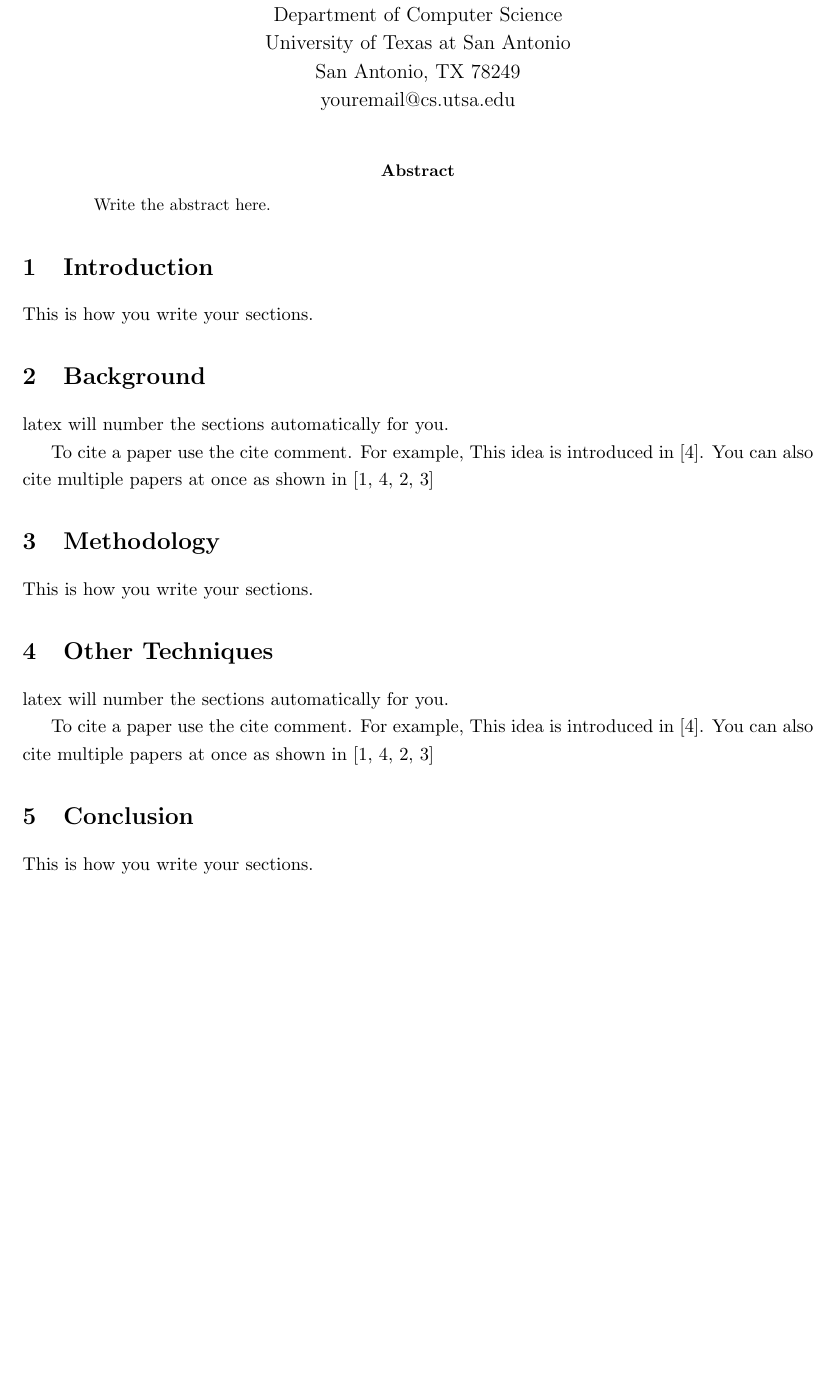
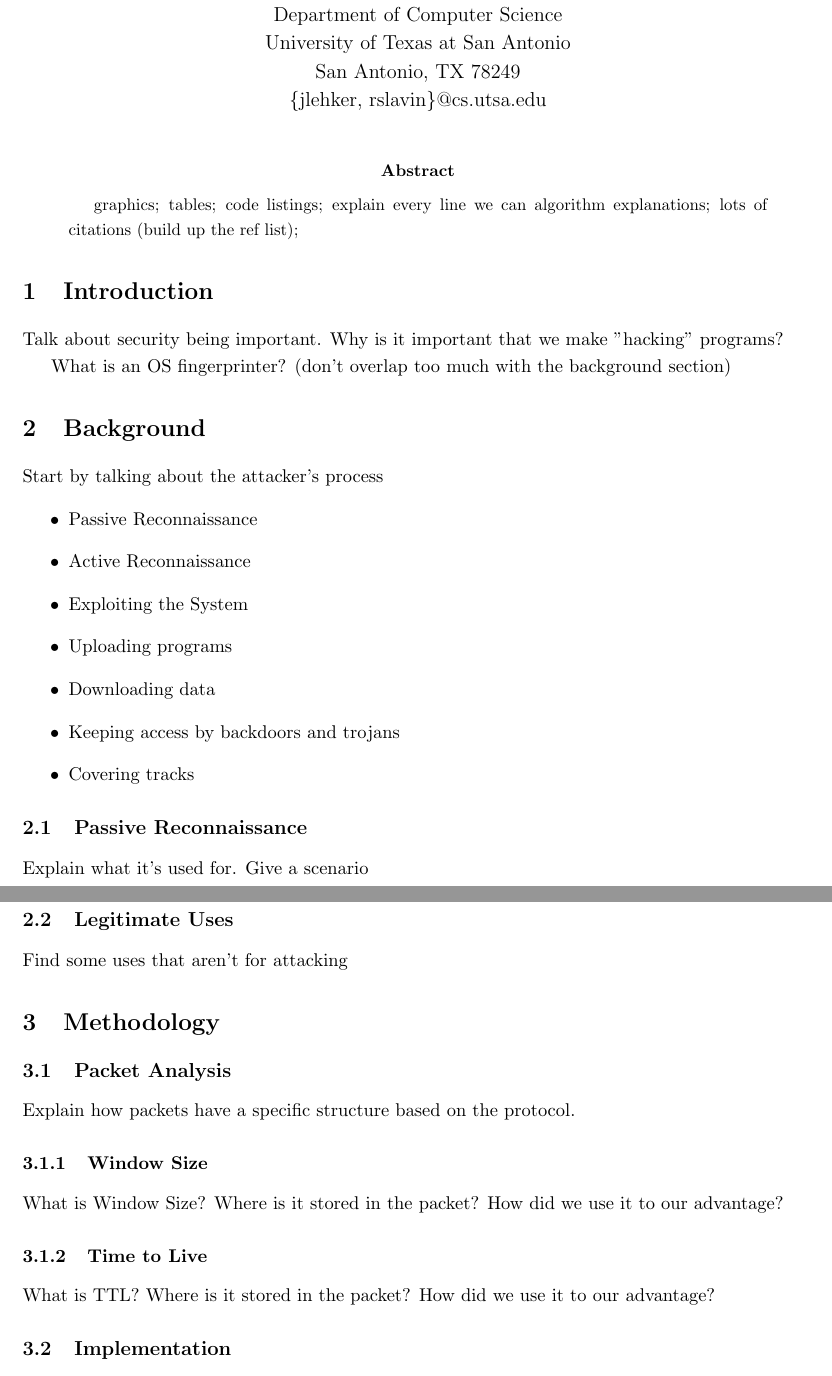
Before and after one commit to jlehker/OSfingerprint.py, a LaTeX paper (paper/proj_paper.tex, which reads paper/abstract.tex, paper/background.tex, paper/conclusion.tex): part of page 1 of 2 before the commit and two parts of pages 1 and 2 of 3 after it, the two joined at a grey line, cut so that both start at the same text, the shorter picture padded with empty space. Compiled offline with LaTeX, dvips and Ghostscript.

Commit message:
added outline to paper

```diff
--- a/paper/abstract.tex
+++ b/paper/abstract.tex
@@ -1,3 +1,8 @@
 \begin{abstract}
-Write the abstract here.
+graphics;
+tables;
+code listings;
+explain every line we can
+algorithm explanations;
+lots of citations (build up the ref list);
 \end{abstract}
--- a/paper/background.tex
+++ b/paper/background.tex
@@ -1,7 +1,18 @@
 \section{Background}
-latex will number the sections automatically for you.
+Start by talking about the attacker's process
+\begin{itemize}
+	\item Passive Reconnaissance
+	\item Active Reconnaissance
+	\item Exploiting the System
+	\item Uploading programs
+	\item Downloading data
+	\item Keeping access by backdoors and trojans
+	\item Covering tracks
+\end{itemize}
 
-To cite a paper use the cite comment. For example, This
-idea is introduced in~\cite{tosuncikm2002}. You can also
-cite multiple papers at once as shown
-in~\cite{tosunicme2000,tosuncikm2002,tosunitcc2001,tosunMM01}
+\subsection{Passive Reconnaissance}
+Explain what it's used for.
+Give a scenario
+
+\subsection{Legitimate Uses}
+Find some uses that aren't for attacking
--- a/paper/conclusion.tex
+++ b/paper/conclusion.tex
@@ -1,2 +1 @@
 \section{Conclusion}
-This is how you write your sections.
--- a/paper/introduction.tex
+++ b/paper/introduction.tex
@@ -1,2 +1,4 @@
 \section{Introduction}
-This is how you write your sections.
+Talk about security being important. Why is it important that we make "hacking" programs?
+
+What is an OS fingerprinter? (don't overlap too much with the background section)
--- a/paper/methodology.tex
+++ b/paper/methodology.tex
@@ -1,2 +1,12 @@
 \section{Methodology}
-This is how you write your sections.
+
+\subsection{Packet Analysis}
+Explain how packets have a specific structure based on the protocol.
+
+\subsubsection{Window Size}
+What is Window Size? Where is it stored in the packet? How did we use it to our advantage?
+
+\subsubsection{Time to Live}
+What is TTL? Where is it stored in the packet? How did we use it to our advantage?
+
+\subsection{Implementation}
--- a/paper/other_techniques.tex
+++ b/paper/other_techniques.tex
@@ -1,7 +0,0 @@
-\section{Other Techniques}
-latex will number the sections automatically for you.
-
-To cite a paper use the cite comment. For example, This
-idea is introduced in~\cite{tosuncikm2002}. You can also
-cite multiple papers at once as shown
-in~\cite{tosunicme2000,tosuncikm2002,tosunitcc2001,tosunMM01}
--- a/paper/proj_paper.tex
+++ b/paper/proj_paper.tex
@@ -16,7 +16,7 @@
         Department of Computer Science\\
         University of Texas at San Antonio\\
         San Antonio, TX 78249\\
-        youremail@cs.utsa.edu}
+        \{jlehker, rslavin\}@cs.utsa.edu}
 
 \date{ }
 \maketitle
```
Also changed, not shown: paper/conclusion.tex (3 more changed lines), paper/methodology.tex (9 more changed lines), paper/other_techniques.tex (6 more changed lines).
